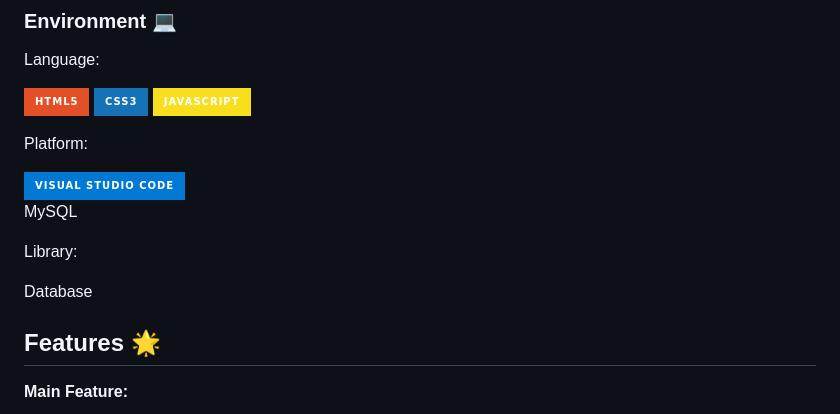
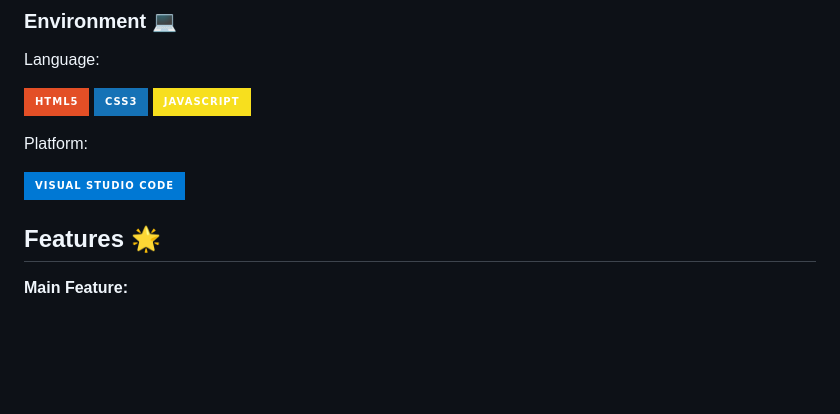
Before and after one commit to naulkun7/Tetris-Game, a Markdown page: README.md, the part around the change. Drawn GitHub-style; badges without logos; blank space fills up the shorter version.

```diff
--- a/README.md
+++ b/README.md
@@ -43,12 +43,7 @@ Language:
 Platform:
 
 ![image](https://img.shields.io/badge/Visual_Studio_Code-0078D4?style=for-the-badge&logo=visual%20studio%20code&logoColor=white)
-MySQL
 
-Library:
-
-
-Database
 ## Features <a name="Features"></a> :star2:
 **Main Feature:**
 - ...
```
